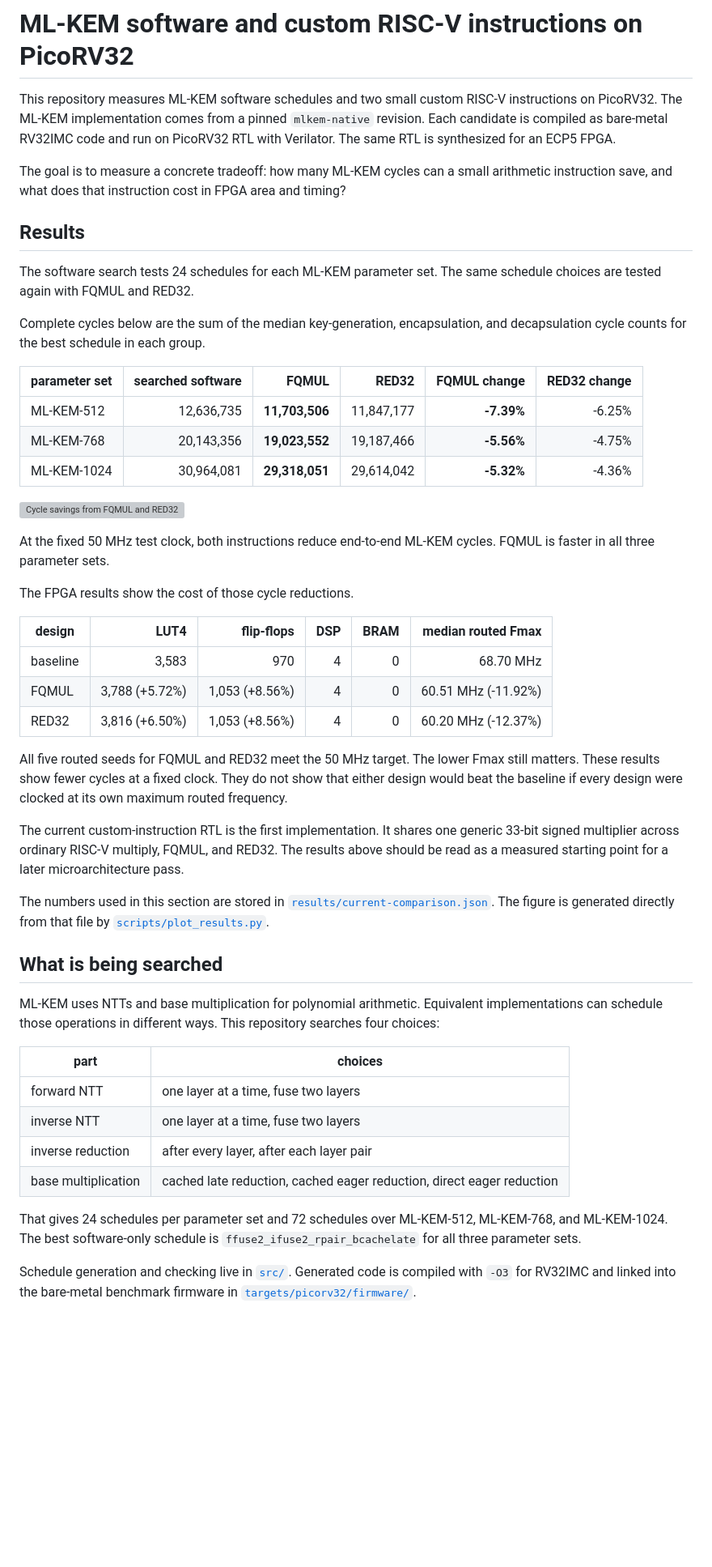
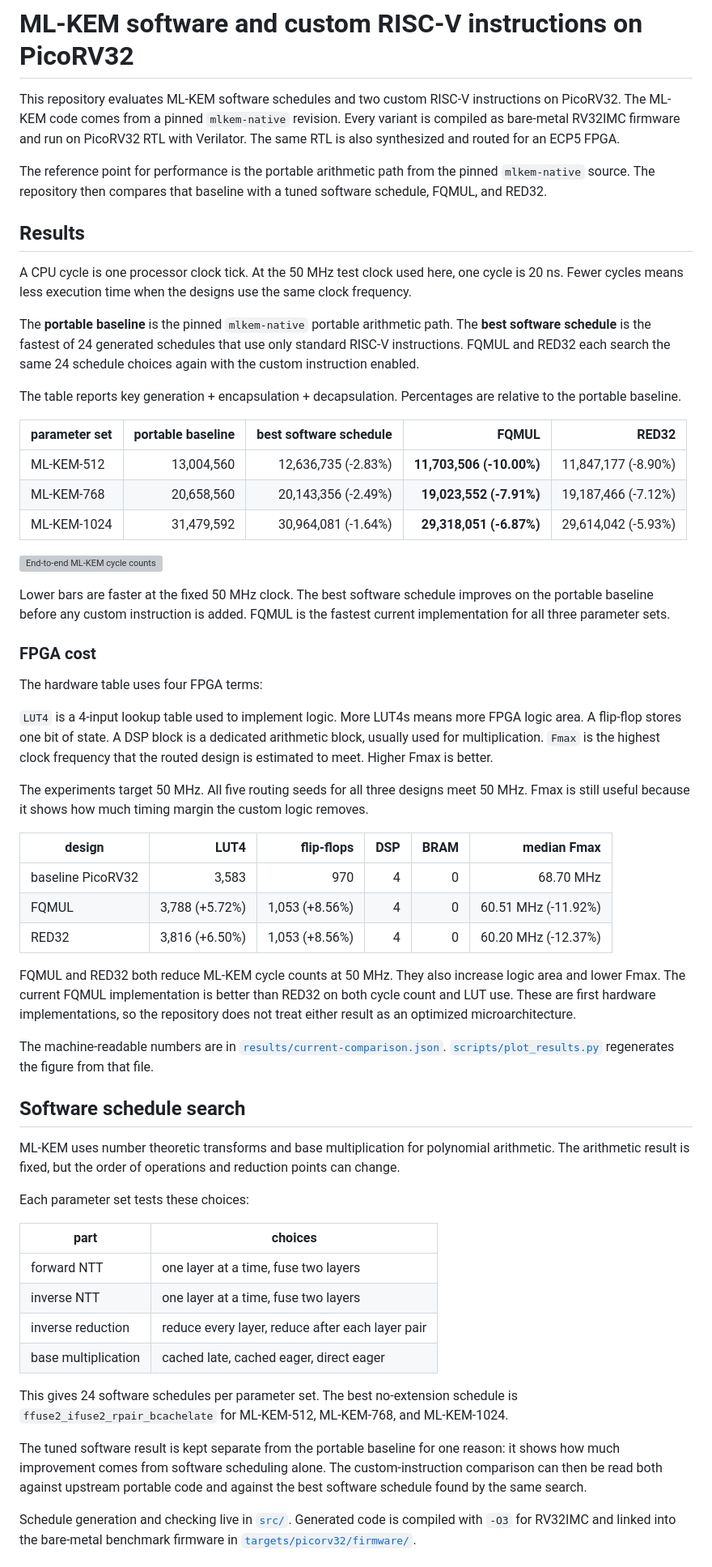
Before and after one commit to ishanrk/embedded_mlkem_bench, a Markdown page: README.md, the part around one of its changes. Shown at 81% size. GitHub-like rendering; blank space fills up the shorter version; grey boxes are pictures that could not be loaded.

Commit message:
clarify baseline metrics and result terms

```diff
--- a/README.md
+++ b/README.md
@@ -1,51 +1,61 @@
 # ML-KEM software and custom RISC-V instructions on PicoRV32
 
-This repository measures ML-KEM software schedules and two small custom RISC-V instructions on PicoRV32. The ML-KEM implementation comes from a pinned `mlkem-native` revision. Each candidate is compiled as bare-metal RV32IMC code and run on PicoRV32 RTL with Verilator. The same RTL is synthesized for an ECP5 FPGA.
+This repository evaluates ML-KEM software schedules and two custom RISC-V instructions on PicoRV32. The ML-KEM code comes from a pinned `mlkem-native` revision. Every variant is compiled as bare-metal RV32IMC firmware and run on PicoRV32 RTL with Verilator. The same RTL is also synthesized and routed for an ECP5 FPGA.
 
-The goal is to measure a concrete tradeoff: how many ML-KEM cycles can a small arithmetic instruction save, and what does that instruction cost in FPGA area and timing?
+The reference point for performance is the portable arithmetic path from the pinned `mlkem-native` source. The repository then compares that baseline with a tuned software schedule, FQMUL, and RED32.
 
 ## Results
 
-The software search tests 24 schedules for each ML-KEM parameter set. The same schedule choices are tested again with FQMUL and RED32.
+A CPU cycle is one processor clock tick. At the 50 MHz test clock used here, one cycle is 20 ns. Fewer cycles means less execution time when the designs use the same clock frequency.
 
-Complete cycles below are the sum of the median key-generation, encapsulation, and decapsulation cycle counts for the best schedule in each group.
+The **portable baseline** is the pinned `mlkem-native` portable arithmetic path. The **best software schedule** is the fastest of 24 generated schedules that use only standard RISC-V instructions. FQMUL and RED32 each search the same 24 schedule choices again with the custom instruction enabled.
 
-| parameter set | searched software | FQMUL | RED32 | FQMUL change | RED32 change |
+The table reports key generation + encapsulation + decapsulation. Percentages are relative to the portable baseline.
+
+| parameter set | portable baseline | best software schedule | FQMUL | RED32 |
+|---|---:|---:|---:|---:|
+| ML-KEM-512 | 13,004,560 | 12,636,735 (-2.83%) | **11,703,506 (-10.00%)** | 11,847,177 (-8.90%) |
+| ML-KEM-768 | 20,658,560 | 20,143,356 (-2.49%) | **19,023,552 (-7.91%)** | 19,187,466 (-7.12%) |
+| ML-KEM-1024 | 31,479,592 | 30,964,081 (-1.64%) | **29,318,051 (-6.87%)** | 29,614,042 (-5.93%) |
+
+![End-to-end ML-KEM cycle counts](docs/figures/end-to-end-cycles.svg)
+
+Lower bars are faster at the fixed 50 MHz clock. The best software schedule improves on the portable baseline before any custom instruction is added. FQMUL is the fastest current implementation for all three parameter sets.
+
+### FPGA cost
+
+The hardware table uses four FPGA terms:
+
+`LUT4` is a 4-input lookup table used to implement logic. More LUT4s means more FPGA logic area. A flip-flop stores one bit of state. A DSP block is a dedicated arithmetic block, usually used for multiplication. `Fmax` is the highest clock frequency that the routed design is estimated to meet. Higher Fmax is better.
+
+The experiments target 50 MHz. All five routing seeds for all three designs meet 50 MHz. Fmax is still useful because it shows how much timing margin the custom logic removes.
+
+| design | LUT4 | flip-flops | DSP | BRAM | median Fmax |
 |---|---:|---:|---:|---:|---:|
-| ML-KEM-512 | 12,636,735 | **11,703,506** | 11,847,177 | **-7.39%** | -6.25% |
-| ML-KEM-768 | 20,143,356 | **19,023,552** | 19,187,466 | **-5.56%** | -4.75% |
-| ML-KEM-1024 | 30,964,081 | **29,318,051** | 29,614,042 | **-5.32%** | -4.36% |
-
-![Cycle savings from FQMUL and RED32](docs/figures/cycle-savings.svg)
-
-At the fixed 50 MHz test clock, both instructions reduce end-to-end ML-KEM cycles. FQMUL is faster in all three parameter sets.
-
-The FPGA results show the cost of those cycle reductions.
-
-| design | LUT4 | flip-flops | DSP | BRAM | median routed Fmax |
-|---|---:|---:|---:|---:|---:|
-| baseline | 3,583 | 970 | 4 | 0 | 68.70 MHz |
+| baseline PicoRV32 | 3,583 | 970 | 4 | 0 | 68.70 MHz |
 | FQMUL | 3,788 (+5.72%) | 1,053 (+8.56%) | 4 | 0 | 60.51 MHz (-11.92%) |
 | RED32 | 3,816 (+6.50%) | 1,053 (+8.56%) | 4 | 0 | 60.20 MHz (-12.37%) |
 
-All five routed seeds for FQMUL and RED32 meet the 50 MHz target. The lower Fmax still matters. These results show fewer cycles at a fixed clock. They do not show that either design would beat the baseline if every design were clocked at its own maximum routed frequency.
+FQMUL and RED32 both reduce ML-KEM cycle counts at 50 MHz. They also increase logic area and lower Fmax. The current FQMUL implementation is better than RED32 on both cycle count and LUT use. These are first hardware implementations, so the repository does not treat either result as an optimized microarchitecture.
 
-The current custom-instruction RTL is the first implementation. It shares one generic 33-bit signed multiplier across ordinary RISC-V multiply, FQMUL, and RED32. The results above should be read as a measured starting point for a later microarchitecture pass.
+The machine-readable numbers are in [`results/current-comparison.json`](results/current-comparison.json). [`scripts/plot_results.py`](scripts/plot_results.py) regenerates the figure from that file.
 
-The numbers used in this section are stored in [`results/current-comparison.json`](results/current-comparison.json). The figure is generated directly from that file by [`scripts/plot_results.py`](scripts/plot_results.py).
+## Software schedule search
 
-## What is being searched
+ML-KEM uses number theoretic transforms and base multiplication for polynomial arithmetic. The arithmetic result is fixed, but the order of operations and reduction points can change.
 
-ML-KEM uses NTTs and base multiplication for polynomial arithmetic. Equivalent implementations can schedule those operations in different ways. This repository searches four choices:
+Each parameter set tests these choices:
 
 | part | choices |
 |---|---|
 | forward NTT | one layer at a time, fuse two layers |
 | inverse NTT | one layer at a time, fuse two layers |
-| inverse reduction | after every layer, after each layer pair |
-| base multiplication | cached late reduction, cached eager reduction, direct eager reduction |
+| inverse reduction | reduce every layer, reduce after each layer pair |
+| base multiplication | cached late, cached eager, direct eager |
 
-That gives 24 schedules per parameter set and 72 schedules over ML-KEM-512, ML-KEM-768, and ML-KEM-1024. The best software-only schedule is `ffuse2_ifuse2_rpair_bcachelate` for all three parameter sets.
+This gives 24 software schedules per parameter set. The best no-extension schedule is `ffuse2_ifuse2_rpair_bcachelate` for ML-KEM-512, ML-KEM-768, and ML-KEM-1024.
+
+The tuned software result is kept separate from the portable baseline for one reason: it shows how much improvement comes from software scheduling alone. The custom-instruction comparison can then be read both against upstream portable code and against the best software schedule found by the same search.
 
 Schedule generation and checking live in [`src/`](src/). Generated code is compiled with `-O3` for RV32IMC and linked into the bare-metal benchmark firmware in [`targets/picorv32/firmware/`](targets/picorv32/firmware/).
 
```
Also changed, not shown: other parts of README.md (+44 -55 lines).
